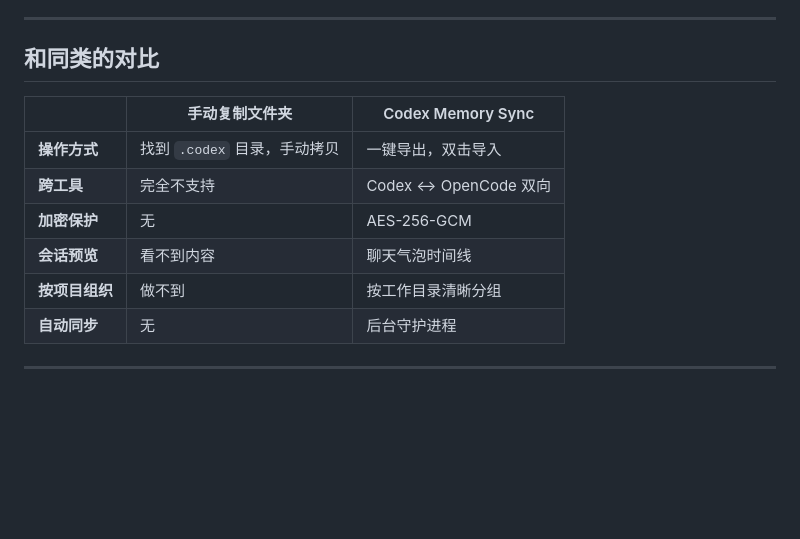
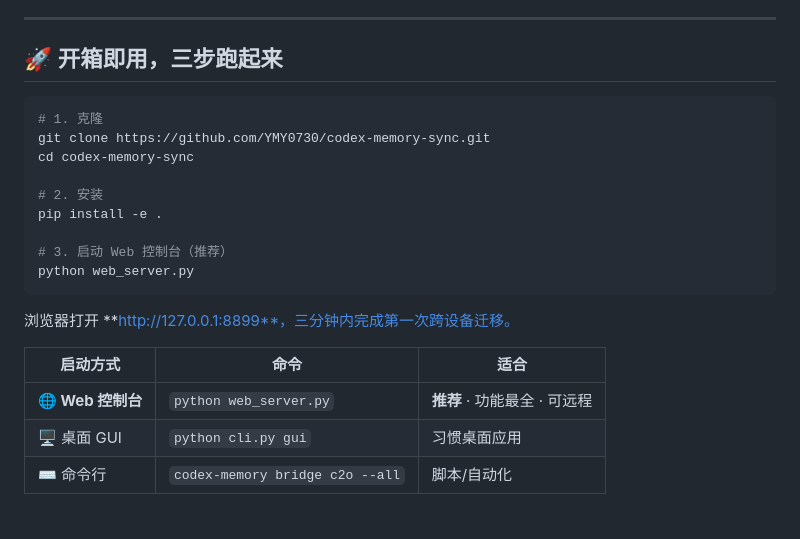
Before and after one commit to YMY0730/codex-memory-sync, a Markdown page: README.md, the part around one of its changes. Rendered like a GitHub page; blank space fills up the shorter version.

````diff
--- a/README.md
+++ b/README.md
@@ -46,13 +130,25 @@ AES-256-GCM 军用级加密。导出包可设密码保护。导入 OpenCode SQLi
 
 ---
 
-## 和同类的对比
+## 🚀 开箱即用，三步跑起来
 
-| | 手动复制文件夹 | Codex Memory Sync |
-|---|---|---|
-| **操作方式** | 找到 `.codex` 目录，手动拷贝 | 一键导出，双击导入 |
-| **跨工具** | 完全不支持 | Codex ↔ OpenCode 双向 |
-| **加密保护** | 无 | AES-256-GCM |
-| **会话预览** | 看不到内容 | 聊天气泡时间线 |
-| **按项目组织** | 做不到 | 按工作目录清晰分组 |
-| **自动同步** | 无 | 后台守护进程 |
+```bash
+# 1. 克隆
+git clone https://github.com/YMY0730/codex-memory-sync.git
+cd codex-memory-sync
+
+# 2. 安装
+pip install -e .
+
+# 3. 启动 Web 控制台（推荐）
+python web_server.py
+```
+
+浏览器打开 **http://127.0.0.1:8899**，三分钟内完成第一次跨设备迁移。
+
+| 启动方式 | 命令 | 适合 |
+|----------|------|------|
+| **🌐 Web 控制台** | `python web_server.py` | **推荐** · 功能最全 · 可远程 |
+| 🖥️ 桌面 GUI | `python cli.py gui` | 习惯桌面应用 |
+| ⌨️ 命令行 | `codex-memory bridge c2o --all` | 脚本/自动化 |
+
````
Also changed, not shown: other parts of README.md (+137 -30 lines).
